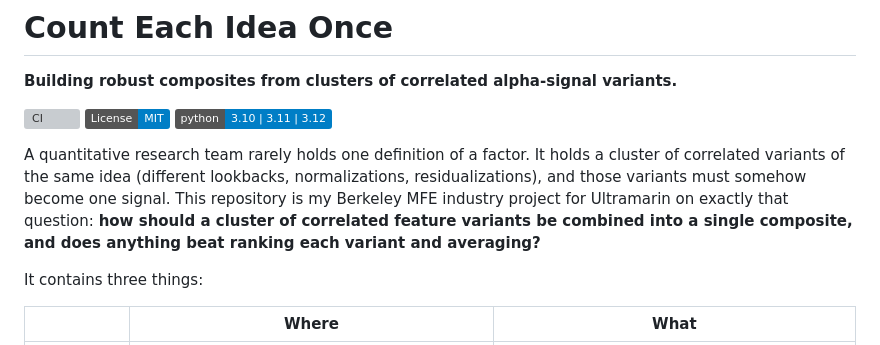
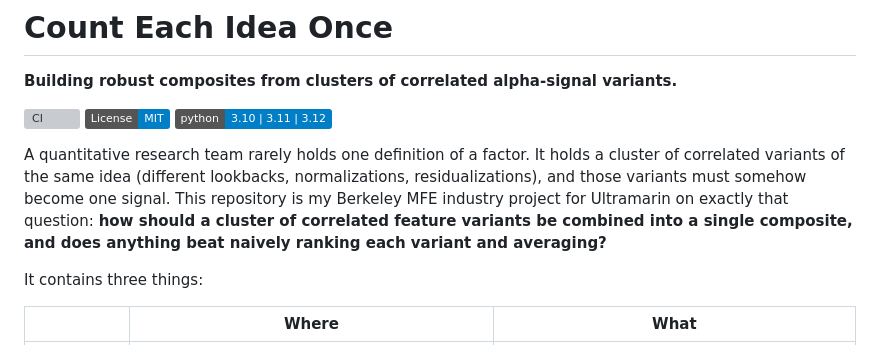
Before and after one commit to HashimAlmodamagha/ultramarin-feature-composition, a Markdown page: README.md, the part around the change. Drawn GitHub-style; badges without logos; grey boxes are pictures that could not be loaded.

Commit message:
Update README to clarify averaging method description

```diff
--- a/README.md
+++ b/README.md
@@ -11,7 +11,7 @@ correlated variants of the same idea (different lookbacks, normalizations, resid
 and those variants must somehow become one signal. This repository is my Berkeley MFE
 industry project for Ultramarin on exactly that question:
 **how should a cluster of correlated feature variants be combined into a single composite,
-and does anything beat ranking each variant and averaging?**
+and does anything beat naively ranking each variant and averaging?**
 
 It contains three things:
 
```
